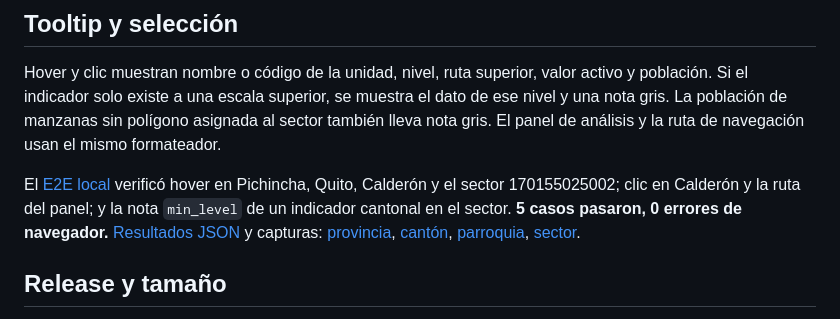
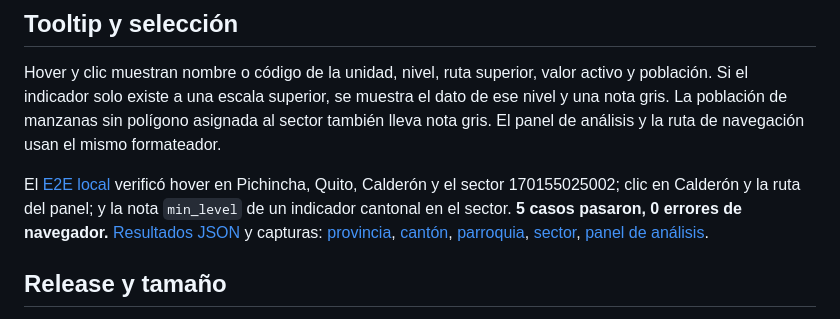
Before and after one commit to diegocevallos-tech/censo-vivo-ecuador, a Markdown page: docs/qa/nombres_tooltip.md, the part around the change. Rendered like a GitHub page.

Commit message:
docs(qa): record named tooltip checks and panel capture

```diff
--- a/docs/qa/nombres_tooltip.md
+++ b/docs/qa/nombres_tooltip.md
@@ -18,7 +18,7 @@ La cartografía actual no publica una capa de **zona censal** ni una capa de **p
 
 Hover y clic muestran nombre o código de la unidad, nivel, ruta superior, valor activo y población. Si el indicador solo existe a una escala superior, se muestra el dato de ese nivel y una nota gris. La población de manzanas sin polígono asignada al sector también lleva nota gris. El panel de análisis y la ruta de navegación usan el mismo formateador.
 
-El [E2E local](../../web/scripts/test-tooltips.mjs) verificó hover en Pichincha, Quito, Calderón y el sector 170155025002; clic en Calderón y la ruta del panel; y la nota `min_level` de un indicador cantonal en el sector. **5 casos pasaron, 0 errores de navegador.** [Resultados JSON](../capturas/tooltip-results.json) y capturas: [provincia](../capturas/tooltip-provincia.png), [cantón](../capturas/tooltip-canton.png), [parroquia](../capturas/tooltip-parroquia.png), [sector](../capturas/tooltip-sector.png).
+El [E2E local](../../web/scripts/test-tooltips.mjs) verificó hover en Pichincha, Quito, Calderón y el sector 170155025002; clic en Calderón y la ruta del panel; y la nota `min_level` de un indicador cantonal en el sector. **5 casos pasaron, 0 errores de navegador.** [Resultados JSON](../capturas/tooltip-results.json) y capturas: [provincia](../capturas/tooltip-provincia.png), [cantón](../capturas/tooltip-canton.png), [parroquia](../capturas/tooltip-parroquia.png), [sector](../capturas/tooltip-sector.png), [panel de análisis](../capturas/tooltip-analisis-parroquia.png).
 
 ## Release y tamaño
 
```
Also changed, not shown: HANDOFF.md (+1 -1 lines).
